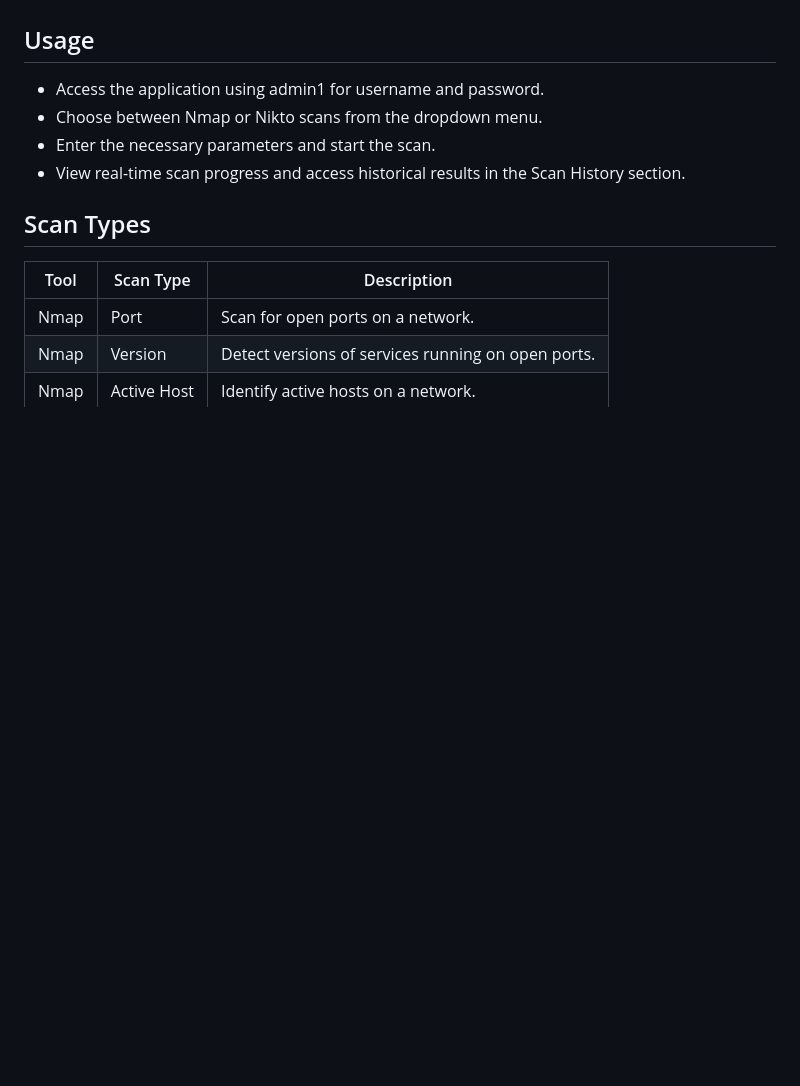
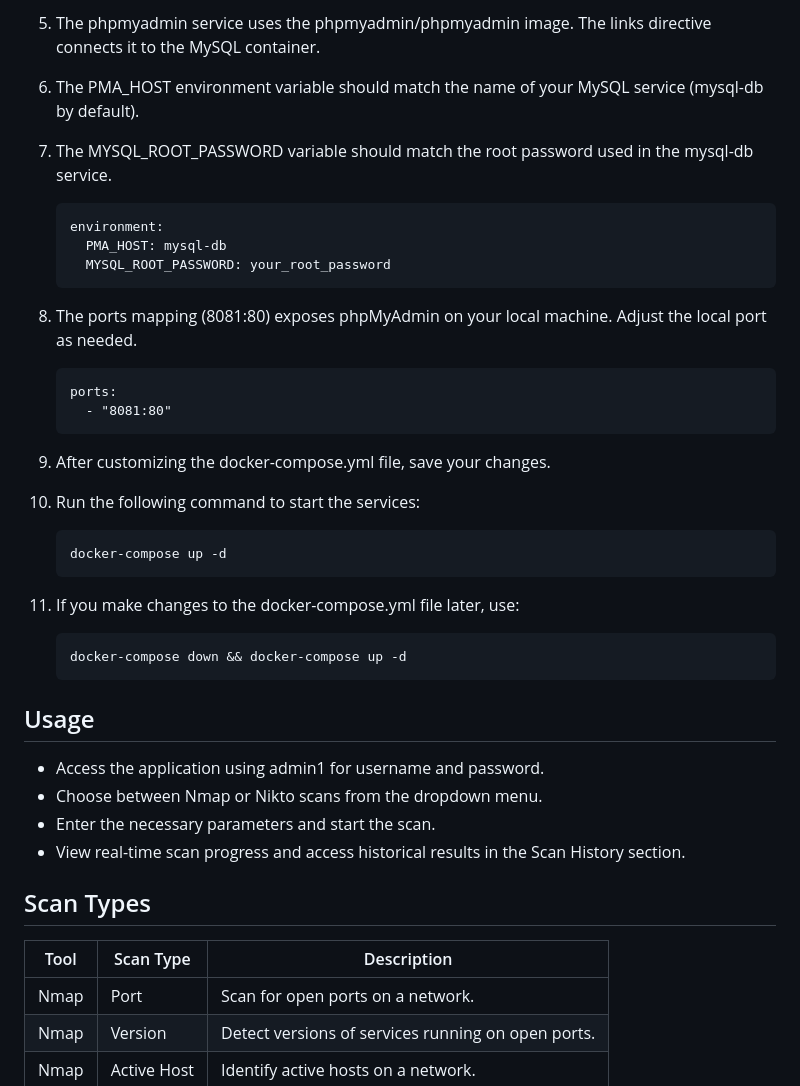
Before and after one commit to Zahien-Amiruzaman/online-penetration-testing-tools-using-nmap-and-nikto, a Markdown page: README.md, the part around one of its changes. GitHub-like rendering; blank space fills up the shorter version.

````diff
--- a/README.md
+++ b/README.md
@@ -57,3 +118,33 @@ This project is an online penetration testing web application designed to assist
+5. The phpmyadmin service uses the phpmyadmin/phpmyadmin image. The links directive connects it to the MySQL container.
+6. The PMA_HOST environment variable should match the name of your MySQL service (mysql-db by default).
+7. The MYSQL_ROOT_PASSWORD variable should match the root password used in the mysql-db service.
+
+   ```
+   environment:
+     PMA_HOST: mysql-db
+     MYSQL_ROOT_PASSWORD: your_root_password
+   ```
+
+8. The ports mapping (8081:80) exposes phpMyAdmin on your local machine. Adjust the local port as needed.
+
+   ```
+   ports:
+     - "8081:80"
+   ```
+
+9. After customizing the docker-compose.yml file, save your changes.
+10. Run the following command to start the services:
+
+      ```
+      docker-compose up -d
+      ```
+
+11. If you make changes to the docker-compose.yml file later, use:
+
+      ```
+      docker-compose down && docker-compose up -d
+      ```
+
 ## Usage
 
 - Access the application using admin1 for username and password.
````
Also changed, not shown: other parts of README.md (+61 -0 lines).
